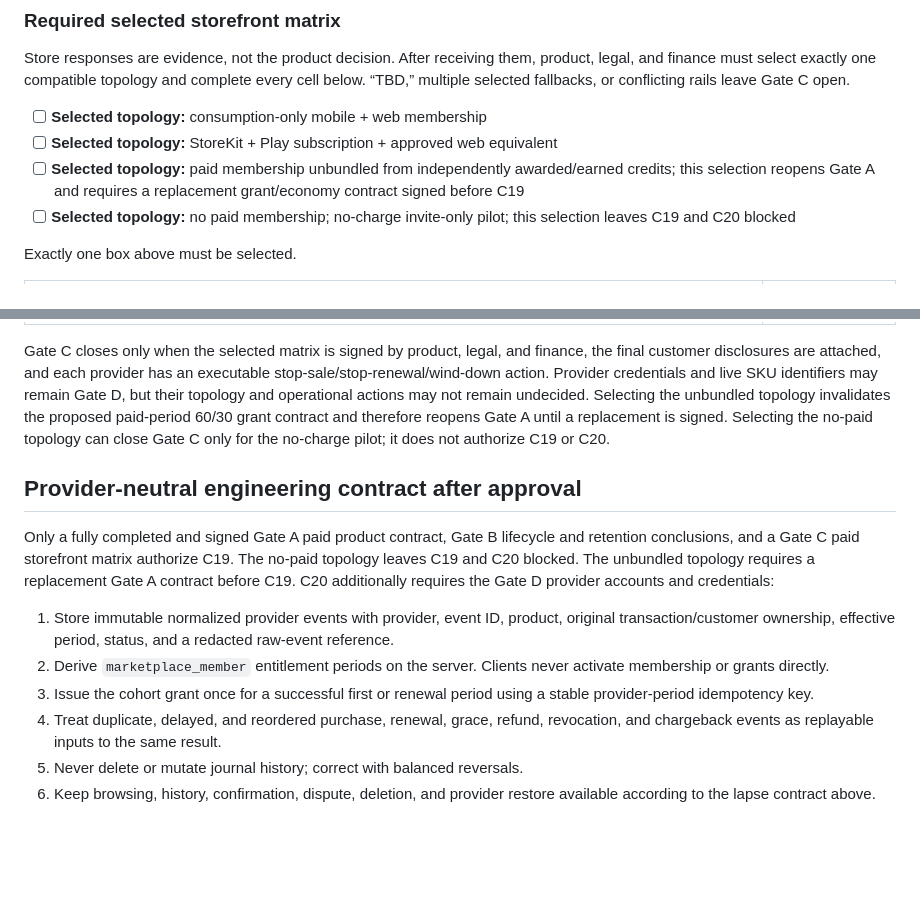
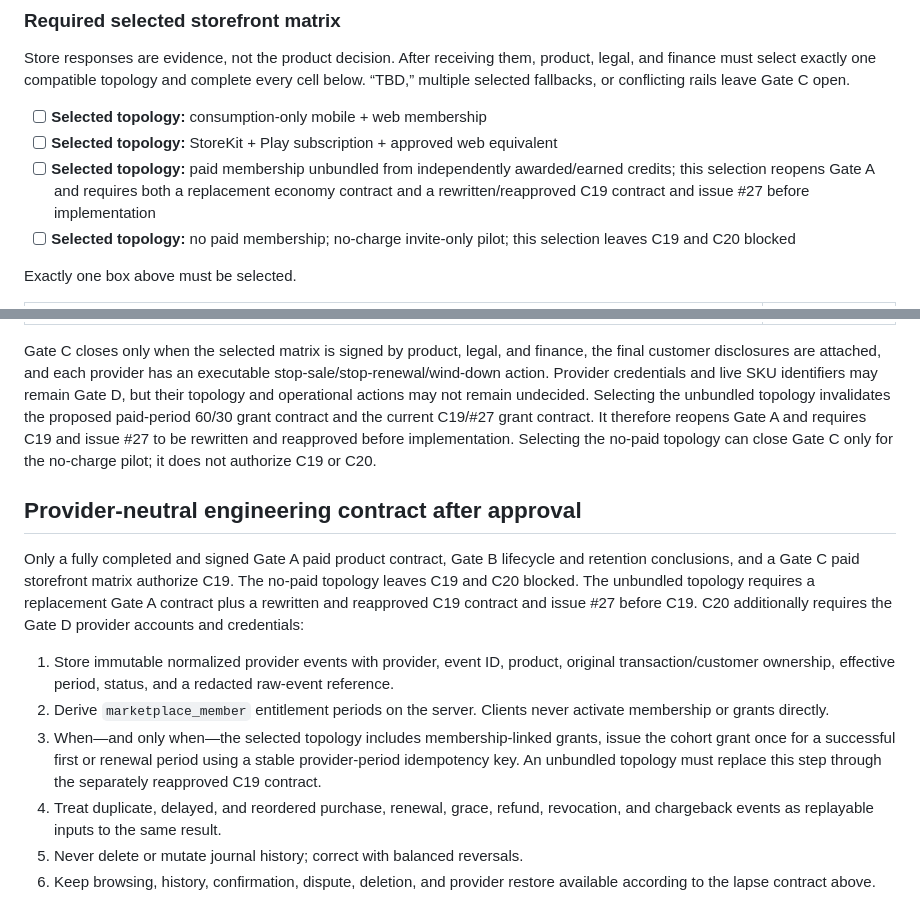
Before and after one commit to blbacelar/smart-closet-v2, a Markdown page: docs/gates/gate-a-c-decision-pack.md, 2 parts joined by grey strips. GitHub-like rendering; blank space fills up the shorter version.

Commit message:
Align C19 with storefront topology

```diff
--- a/docs/gates/gate-a-c-decision-pack.md
+++ b/docs/gates/gate-a-c-decision-pack.md
@@ -272,7 +272,7 @@ rails leave Gate C open.
 
 - [ ] **Selected topology:** consumption-only mobile + web membership
 - [ ] **Selected topology:** StoreKit + Play subscription + approved web equivalent
-- [ ] **Selected topology:** paid membership unbundled from independently awarded/earned credits; this selection reopens Gate A and requires a replacement grant/economy contract signed before C19
+- [ ] **Selected topology:** paid membership unbundled from independently awarded/earned credits; this selection reopens Gate A and requires both a replacement economy contract and a rewritten/reapproved C19 contract and issue #27 before implementation
 - [ ] **Selected topology:** no paid membership; no-charge invite-only pilot; this selection leaves C19 and C20 blocked
 
 Exactly one box above must be selected.
@@ -296,25 +296,29 @@ finance, the final customer disclosures are attached, and each provider has an
 executable stop-sale/stop-renewal/wind-down action. Provider credentials and
 live SKU identifiers may remain Gate D, but their topology and operational
 actions may not remain undecided. Selecting the unbundled topology invalidates
-the proposed paid-period 60/30 grant contract and therefore reopens Gate A until
-a replacement is signed. Selecting the no-paid topology can close Gate C only
-for the no-charge pilot; it does not authorize C19 or C20.
+the proposed paid-period 60/30 grant contract and the current C19/#27 grant
+contract. It therefore reopens Gate A and requires C19 and issue #27 to be
+rewritten and reapproved before implementation. Selecting the no-paid topology
+can close Gate C only for the no-charge pilot; it does not authorize C19 or C20.
 
 ## Provider-neutral engineering contract after approval
 
 Only a fully completed and signed Gate A paid product contract, Gate B lifecycle
 and retention conclusions, and a Gate C paid storefront matrix authorize C19.
 The no-paid topology leaves C19 and C20 blocked. The unbundled topology requires
-a replacement Gate A contract before C19. C20 additionally requires the Gate D
-provider accounts and credentials:
+a replacement Gate A contract plus a rewritten and reapproved C19 contract and
+issue #27 before C19. C20 additionally requires the Gate D provider accounts
+and credentials:
 
 1. Store immutable normalized provider events with provider, event ID, product,
    original transaction/customer ownership, effective period, status, and a
    redacted raw-event reference.
 2. Derive `marketplace_member` entitlement periods on the server. Clients never
    activate membership or grants directly.
-3. Issue the cohort grant once for a successful first or renewal period using a
-   stable provider-period idempotency key.
+3. When—and only when—the selected topology includes membership-linked grants,
+   issue the cohort grant once for a successful first or renewal period using a
+   stable provider-period idempotency key. An unbundled topology must replace
+   this step through the separately reapproved C19 contract.
 4. Treat duplicate, delayed, and reordered purchase, renewal, grace, refund,
    revocation, and chargeback events as replayable inputs to the same result.
 5. Never delete or mutate journal history; correct with balanced reversals.
```
